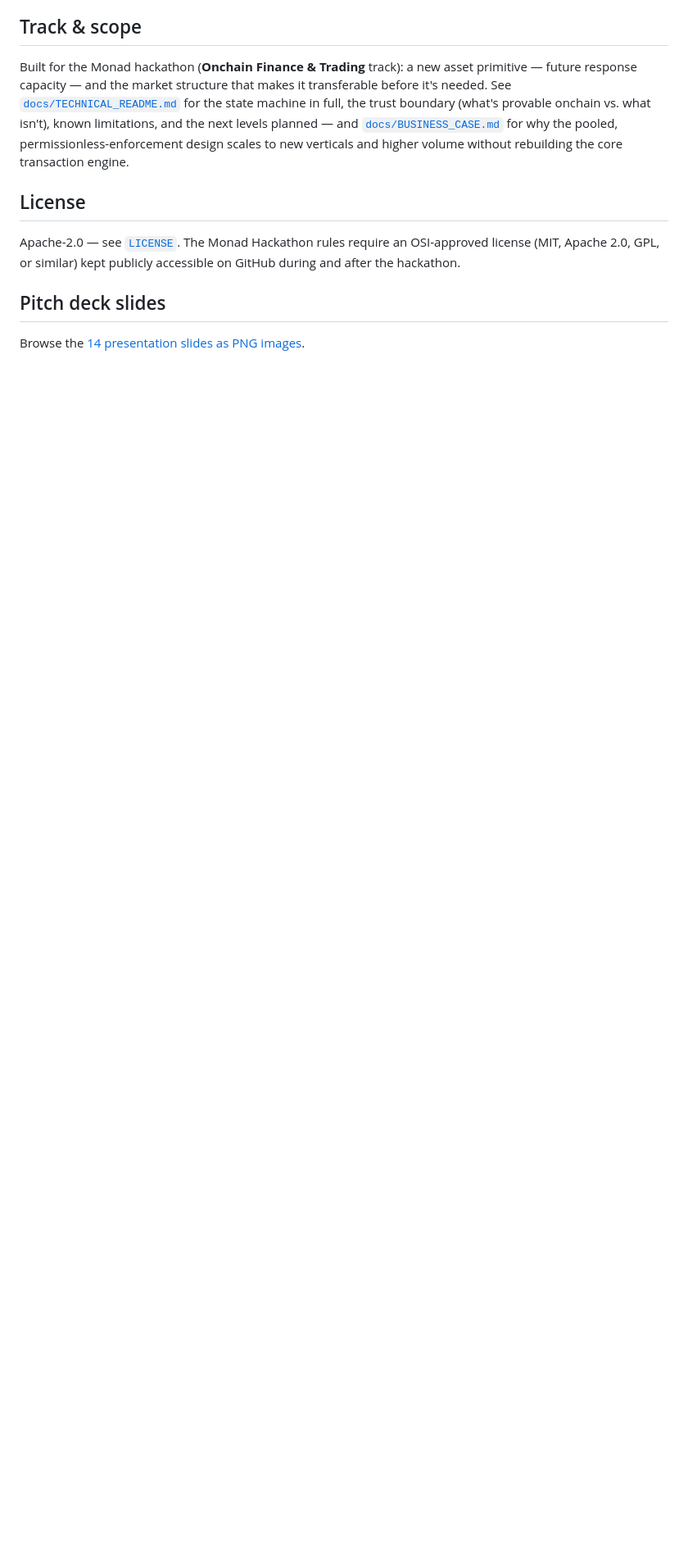
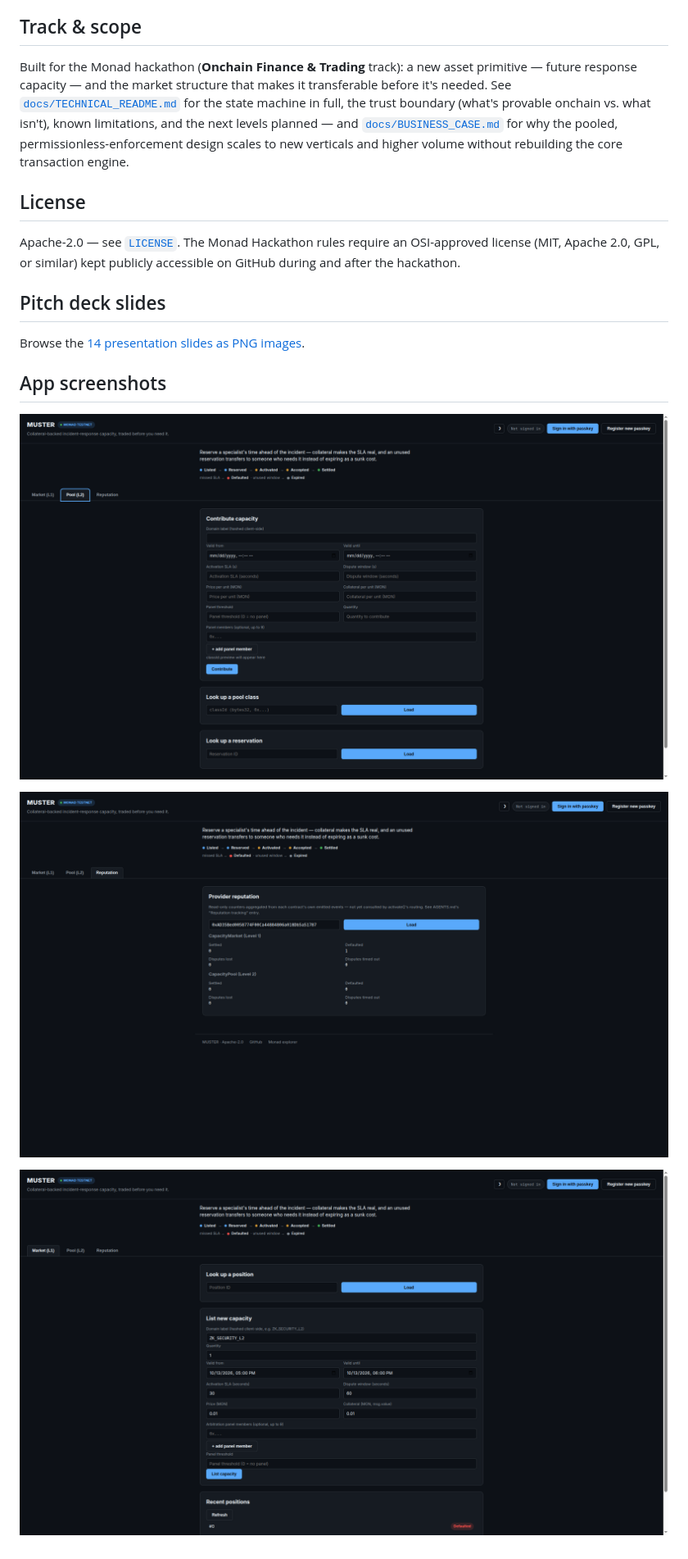
Before and after one commit to annatchijova/muster, a Markdown page: README.md, the part around the change. Shown: that part at 82% size. Drawn GitHub-style; pictures changed too: visual/1.png (added), visual/2.png (added), visual/3.png (added); blank space fills up the shorter version.

Commit message:
docs: show app screenshots in readmes

```diff
--- a/README.md
+++ b/README.md
@@ -299,3 +299,11 @@ accessible on GitHub during and after the hackathon.
 ## Pitch deck slides
 
 Browse the [14 presentation slides as PNG images](visual/README.md).
+
+## App screenshots
+
+![MUSTER app screenshot 1](visual/1.png)
+
+![MUSTER app screenshot 2](visual/2.png)
+
+![MUSTER app screenshot 3](visual/3.png)
```
Also changed, not shown: README_ES.md (+8 -0 lines).
